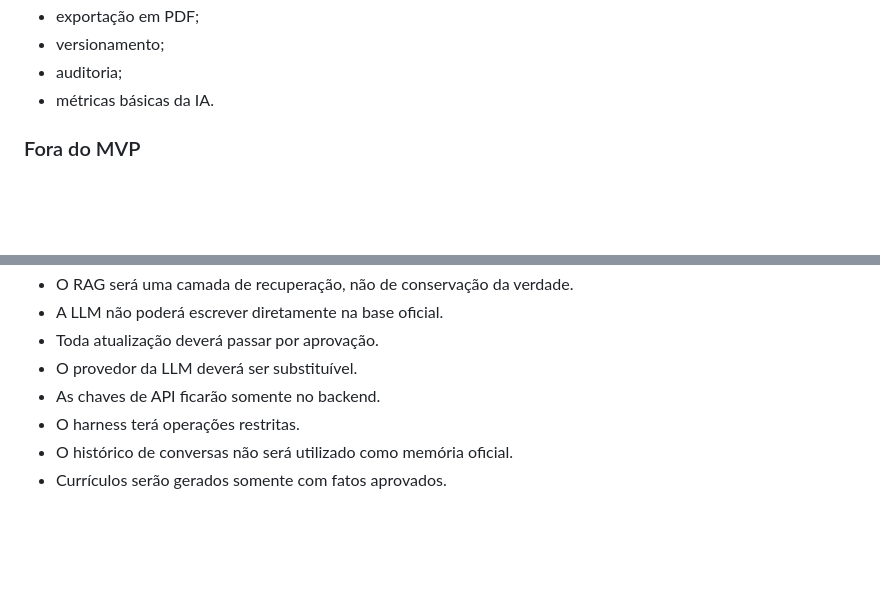
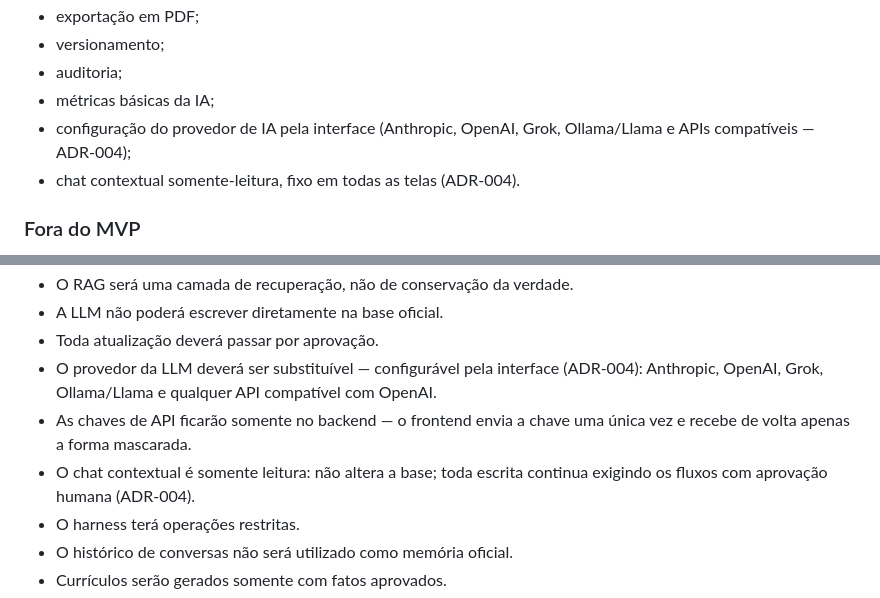
Before and after one commit to Leandro-Franco/Orquestrado-de-Curriculos, a Markdown page: CONTEXTO-MESTRE.md, 2 parts joined by grey strips. Drawn GitHub-style; blank space fills up the shorter version.

```diff
--- a/CONTEXTO-MESTRE.md
+++ b/CONTEXTO-MESTRE.md
@@ -559,7 +559,9 @@ O sistema deverá proteger-se contra:
 * exportação em PDF;
 * versionamento;
 * auditoria;
-* métricas básicas da IA.
+* métricas básicas da IA;
+* configuração do provedor de IA pela interface (Anthropic, OpenAI, Grok, Ollama/Llama e APIs compatíveis — ADR-004);
+* chat contextual somente-leitura, fixo em todas as telas (ADR-004).
 
 ### Fora do MVP
 
@@ -651,8 +653,9 @@ Ao propor uma solução:
 * O RAG será uma camada de recuperação, não de conservação da verdade.
 * A LLM não poderá escrever diretamente na base oficial.
 * Toda atualização deverá passar por aprovação.
-* O provedor da LLM deverá ser substituível.
-* As chaves de API ficarão somente no backend.
+* O provedor da LLM deverá ser substituível — configurável pela interface (ADR-004): Anthropic, OpenAI, Grok, Ollama/Llama e qualquer API compatível com OpenAI.
+* As chaves de API ficarão somente no backend — o frontend envia a chave uma única vez e recebe de volta apenas a forma mascarada.
+* O chat contextual é somente leitura: não altera a base; toda escrita continua exigindo os fluxos com aprovação humana (ADR-004).
 * O harness terá operações restritas.
 * O histórico de conversas não será utilizado como memória oficial.
 * Currículos serão gerados somente com fatos aprovados.
```
Also changed, not shown: README.md (+39 -0 lines), docs/ETAPAS.md (+25 -0 lines).
